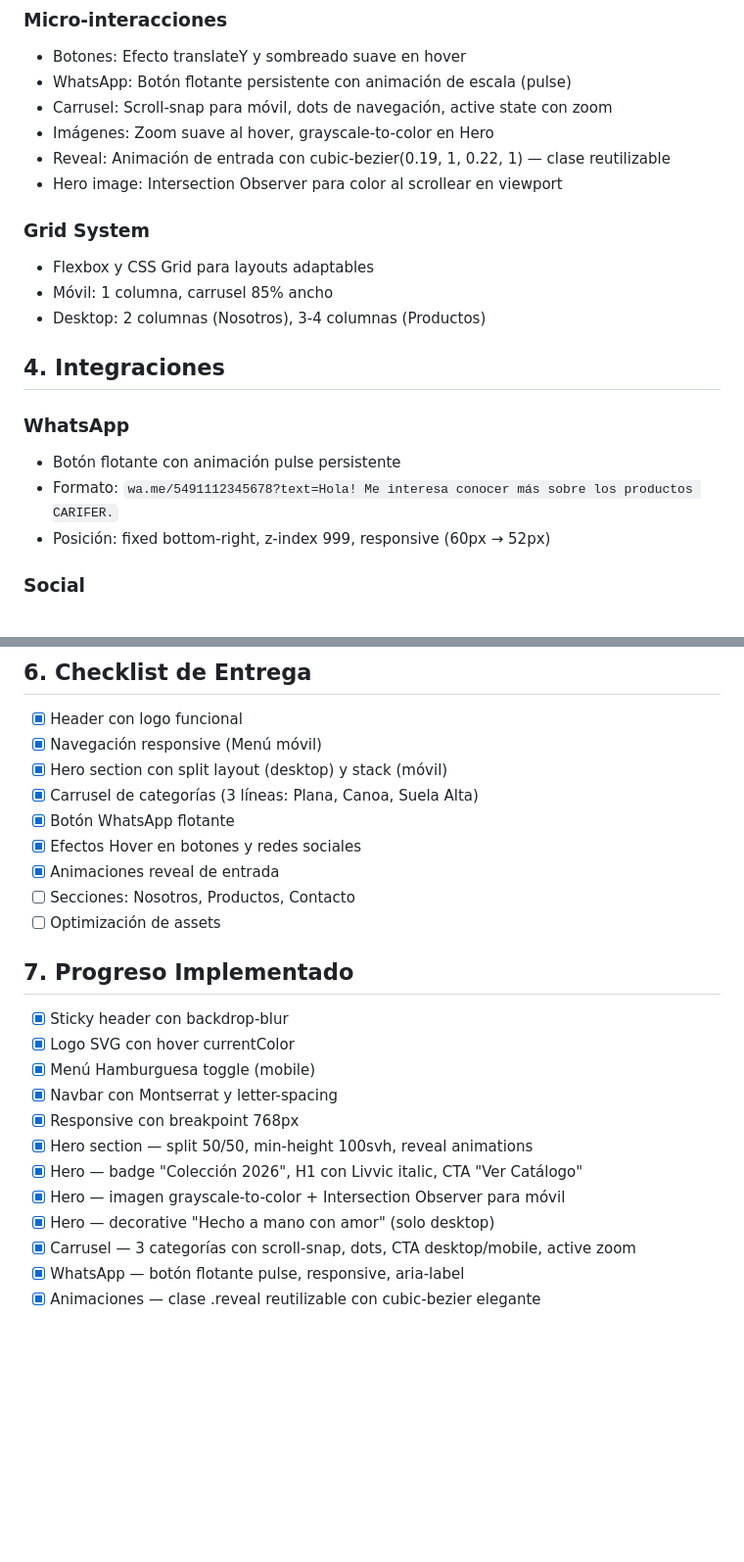
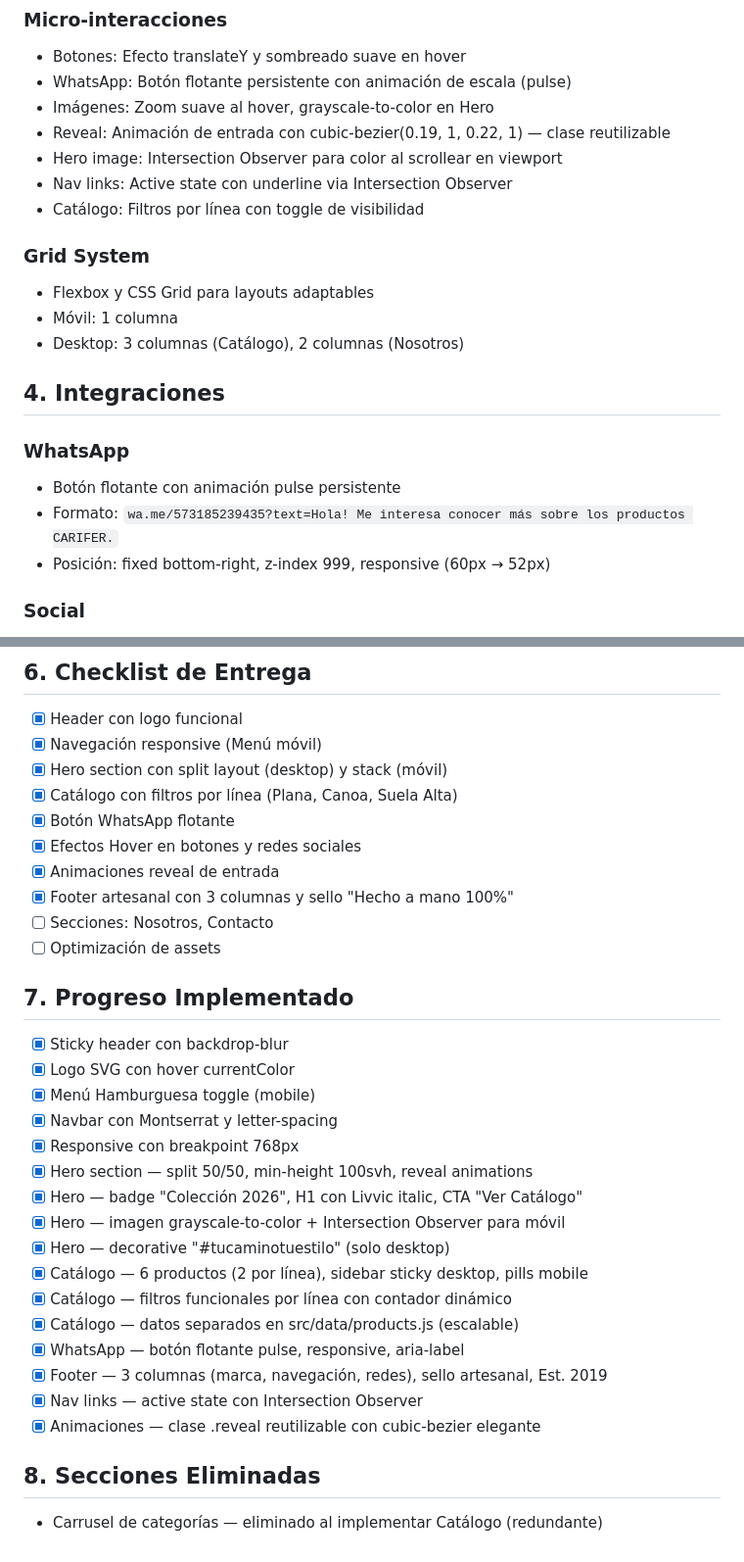
Before and after one commit to diegosprint12/CARIFER, a Markdown page: docs/project_spec.md, 2 parts joined by grey strips. Shown at 98% size. Rendered like a GitHub page; blank space fills up the shorter version.

Commit message:
docs: update project spec - remove carousel, add catalog, fix whatsapp number, add footer

```diff
--- a/docs/project_spec.md
+++ b/docs/project_spec.md
@@ -49,21 +49,22 @@
 ### Micro-interacciones
 - Botones: Efecto translateY y sombreado suave en hover
 - WhatsApp: Botón flotante persistente con animación de escala (pulse)
-- Carrusel: Scroll-snap para móvil, dots de navegación, active state con zoom
 - Imágenes: Zoom suave al hover, grayscale-to-color en Hero
 - Reveal: Animación de entrada con cubic-bezier(0.19, 1, 0.22, 1) — clase reutilizable
 - Hero image: Intersection Observer para color al scrollear en viewport
+- Nav links: Active state con underline via Intersection Observer
+- Catálogo: Filtros por línea con toggle de visibilidad
 
 ### Grid System
 - Flexbox y CSS Grid para layouts adaptables
-- Móvil: 1 columna, carrusel 85% ancho
-- Desktop: 2 columnas (Nosotros), 3-4 columnas (Productos)
+- Móvil: 1 columna
+- Desktop: 3 columnas (Catálogo), 2 columnas (Nosotros)
 
 ## 4. Integraciones
 
 ### WhatsApp
 - Botón flotante con animación pulse persistente
-- Formato: `wa.me/5491112345678?text=Hola! Me interesa conocer más sobre los productos CARIFER.`
+- Formato: `wa.me/573185239435?text=Hola! Me interesa conocer más sobre los productos CARIFER.`
 - Posición: fixed bottom-right, z-index 999, responsive (60px → 52px)
 
 ### Social
@@ -79,11 +80,12 @@
 - [x] Header con logo funcional
 - [x] Navegación responsive (Menú móvil)
 - [x] Hero section con split layout (desktop) y stack (móvil)
-- [x] Carrusel de categorías (3 líneas: Plana, Canoa, Suela Alta)
+- [x] Catálogo con filtros por línea (Plana, Canoa, Suela Alta)
 - [x] Botón WhatsApp flotante
 - [x] Efectos Hover en botones y redes sociales
 - [x] Animaciones reveal de entrada
-- [ ] Secciones: Nosotros, Productos, Contacto
+- [x] Footer artesanal con 3 columnas y sello "Hecho a mano 100%"
+- [ ] Secciones: Nosotros, Contacto
 - [ ] Optimización de assets
 
 ## 7. Progreso Implementado
@@ -95,7 +97,14 @@
 - [x] Hero section — split 50/50, min-height 100svh, reveal animations
 - [x] Hero — badge "Colección 2026", H1 con Livvic italic, CTA "Ver Catálogo"
 - [x] Hero — imagen grayscale-to-color + Intersection Observer para móvil
-- [x] Hero — decorative "Hecho a mano con amor" (solo desktop)
-- [x] Carrusel — 3 categorías con scroll-snap, dots, CTA desktop/mobile, active zoom
+- [x] Hero — decorative "#tucaminotuestilo" (solo desktop)
+- [x] Catálogo — 6 productos (2 por línea), sidebar sticky desktop, pills mobile
+- [x] Catálogo — filtros funcionales por línea con contador dinámico
+- [x] Catálogo — datos separados en src/data/products.js (escalable)
 - [x] WhatsApp — botón flotante pulse, responsive, aria-label
+- [x] Footer — 3 columnas (marca, navegación, redes), sello artesanal, Est. 2019
+- [x] Nav links — active state con Intersection Observer
 - [x] Animaciones — clase .reveal reutilizable con cubic-bezier elegante
+
+## 8. Secciones Eliminadas
+- Carrusel de categorías — eliminado al implementar Catálogo (redundante)
```
